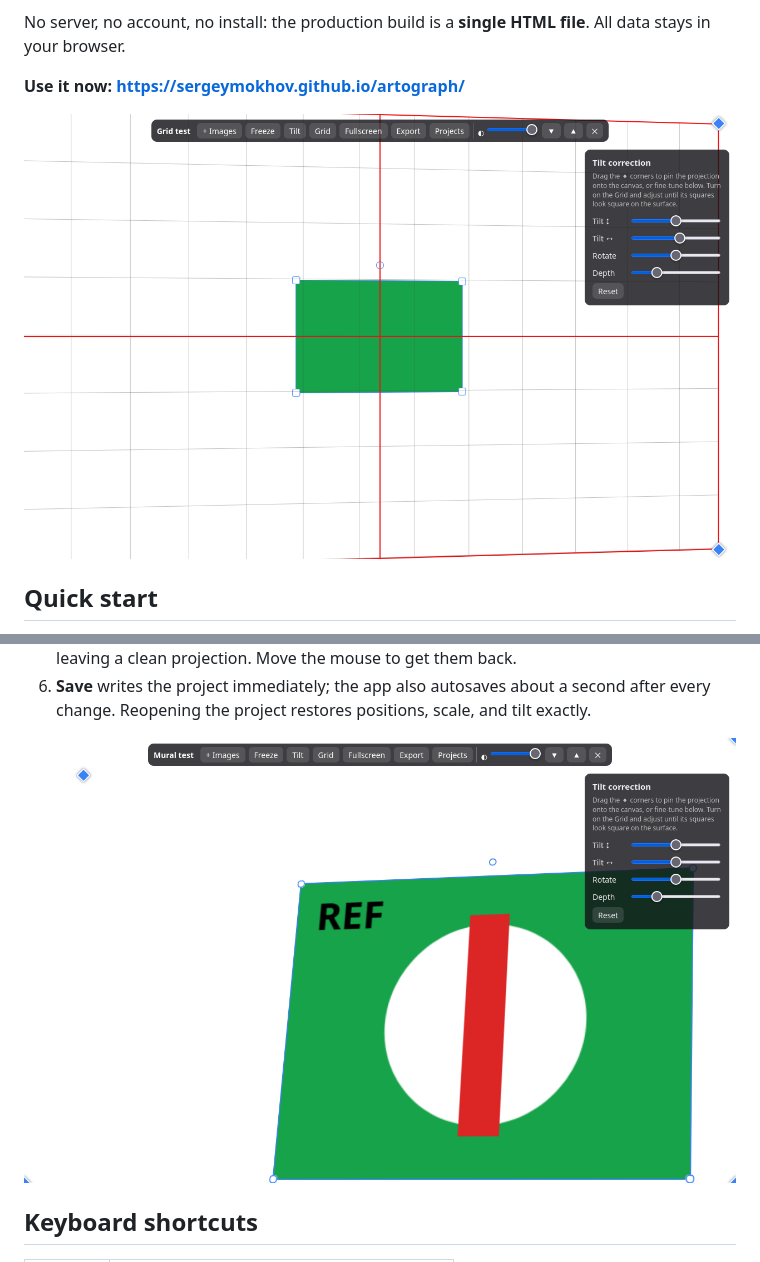
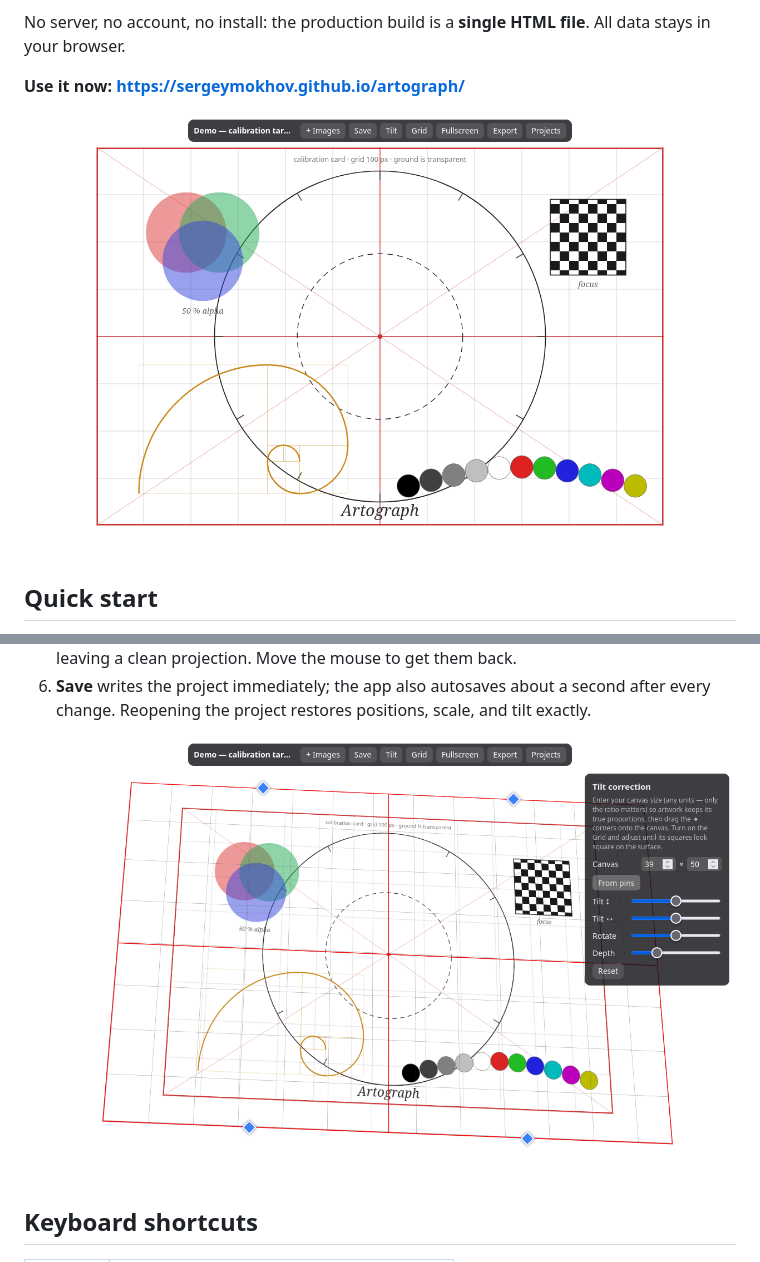
Before and after one commit to SergeyMokhov/artograph, a Markdown page: README.md, 2 parts joined by grey strips. GitHub-like rendering; pictures changed too: docs/corner-pin.png (deleted), docs/demo-stage.png (added), docs/grid-calibration.png (deleted).

Commit message:
Refresh README screenshots using the demo calibration project

```diff
--- a/README.md
+++ b/README.md
@@ -10,7 +10,7 @@ All data stays in your browser.
 
 **Use it now: <https://sergeymokhov.github.io/artograph/>**
 
-![Tilted stage with calibration grid](docs/grid-calibration.png)
+![The built-in demo calibration card on the stage](docs/demo-stage.png)
 
 ## Quick start
 
@@ -49,7 +49,7 @@ build the single file yourself (see [Development](#development)) and open
    second after every change. Reopening the project restores positions, scale,
    and tilt exactly.
 
-![Corner-pin keystone correction](docs/corner-pin.png)
+![Corner pins on a portrait canvas with the tilt panel and calibration grid; only what is inside the pinned quad lands on the canvas](docs/tilt-calibration.png)
 
 ## Keyboard shortcuts
 
```
